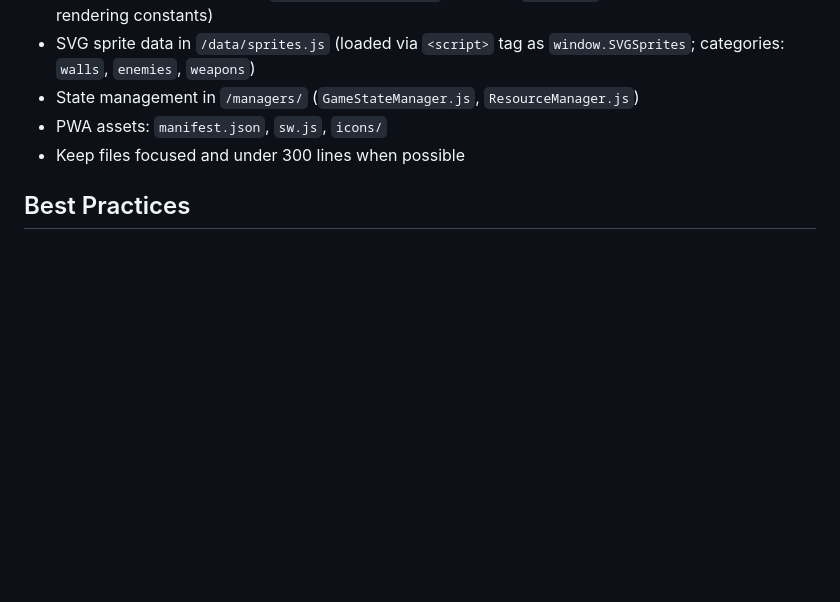
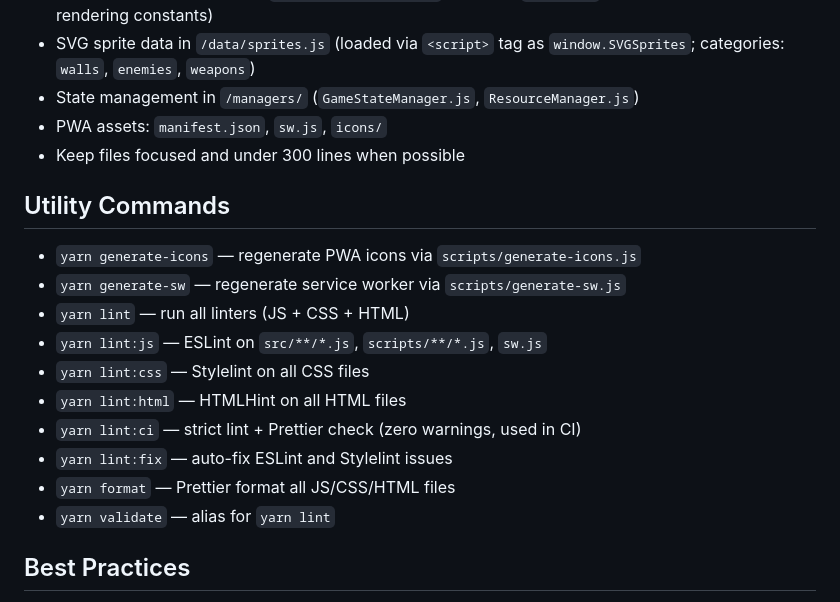
Before and after one commit to ThiagoPereiraUFV/doom-eternal-nightmare, a Markdown page: .github/copilot-instructions.md, the part around the change. GitHub-like rendering; blank space fills up the shorter version.

Commit message:
feat: Add utility commands for PWA icon generation, service worker regeneration, and linting

```diff
--- a/.github/copilot-instructions.md
+++ b/.github/copilot-instructions.md
@@ -266,6 +266,19 @@ This is a DOOM-style 3D game engine built with vanilla JavaScript and Three.js.
 - PWA assets: `manifest.json`, `sw.js`, `icons/`
 - Keep files focused and under 300 lines when possible
 
+## Utility Commands
+
+- `yarn generate-icons` — regenerate PWA icons via `scripts/generate-icons.js`
+- `yarn generate-sw` — regenerate service worker via `scripts/generate-sw.js`
+- `yarn lint` — run all linters (JS + CSS + HTML)
+- `yarn lint:js` — ESLint on `src/**/*.js`, `scripts/**/*.js`, `sw.js`
+- `yarn lint:css` — Stylelint on all CSS files
+- `yarn lint:html` — HTMLHint on all HTML files
+- `yarn lint:ci` — strict lint + Prettier check (zero warnings, used in CI)
+- `yarn lint:fix` — auto-fix ESLint and Stylelint issues
+- `yarn format` — Prettier format all JS/CSS/HTML files
+- `yarn validate` — alias for `yarn lint`
+
 ## Best Practices
 - Avoid tight coupling between systems
 - Use dependency injection for testability
```
